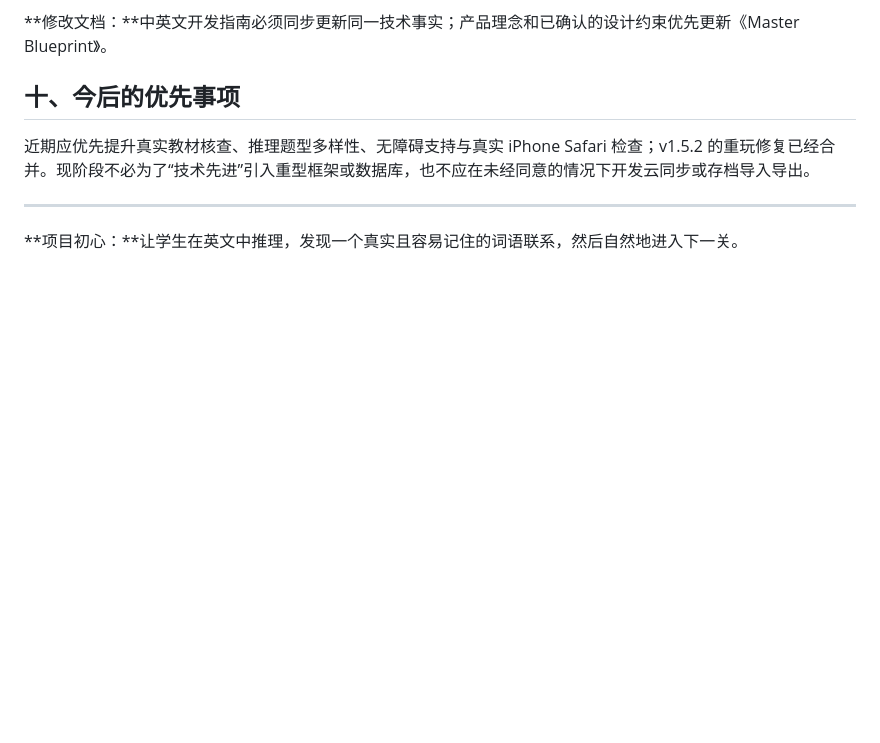
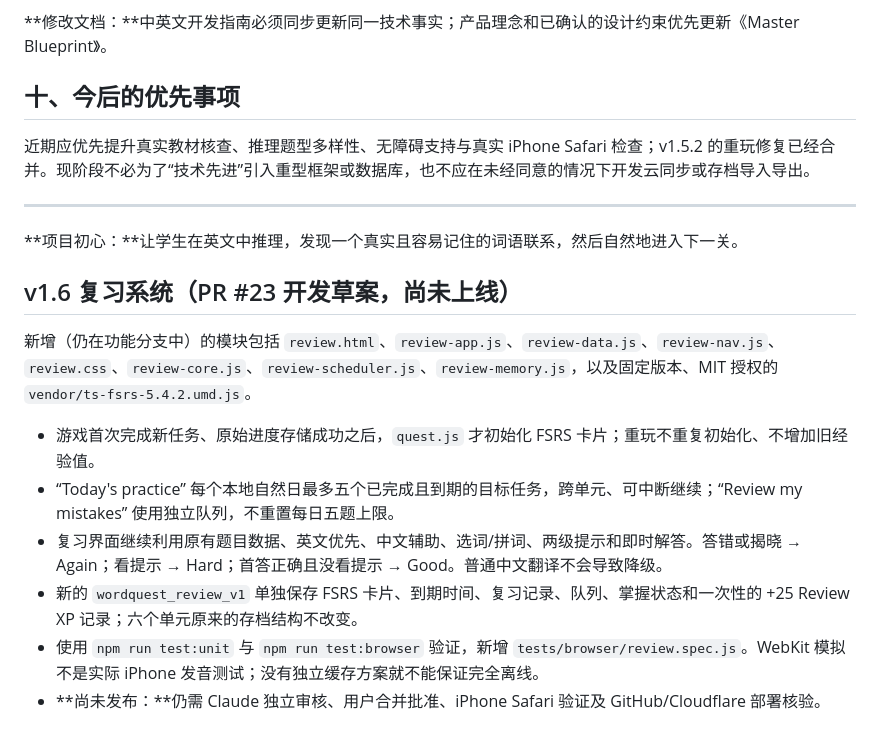
Before and after one commit to realnt/wordquest, a Markdown page: docs/Development_Guide_ZH.md, the part around the change. Rendered like a GitHub page; blank space fills up the shorter version.

Commit message:
docs(v1.6): record draft FSRS review UX, safety invariants and release gates

```diff
--- a/docs/Development_Guide_ZH.md
+++ b/docs/Development_Guide_ZH.md
@@ -274,3 +274,15 @@ Playwright 方案覆盖所有六个单元、导航、关卡重玩、存档、版
 ---
 
 **项目初心：**让学生在英文中推理，发现一个真实且容易记住的词语联系，然后自然地进入下一关。
+
+
+## v1.6 复习系统（PR #23 开发草案，尚未上线）
+
+新增（仍在功能分支中）的模块包括 `review.html`、`review-app.js`、`review-data.js`、`review-nav.js`、`review.css`、`review-core.js`、`review-scheduler.js`、`review-memory.js`，以及固定版本、MIT 授权的 `vendor/ts-fsrs-5.4.2.umd.js`。
+
+- 游戏首次完成新任务、原始进度存储成功之后，`quest.js` 才初始化 FSRS 卡片；重玩不重复初始化、不增加旧经验值。
+- “Today's practice” 每个本地自然日最多五个已完成且到期的目标任务，跨单元、可中断继续；“Review my mistakes” 使用独立队列，不重置每日五题上限。
+- 复习界面继续利用原有题目数据、英文优先、中文辅助、选词/拼词、两级提示和即时解答。答错或揭晓 → Again；看提示 → Hard；首答正确且没看提示 → Good。普通中文翻译不会导致降级。
+- 新的 `wordquest_review_v1` 单独保存 FSRS 卡片、到期时间、复习记录、队列、掌握状态和一次性的 +25 Review XP 记录；六个单元原来的存档结构不改变。
+- 使用 `npm run test:unit` 与 `npm run test:browser` 验证，新增 `tests/browser/review.spec.js`。WebKit 模拟不是实际 iPhone 发音测试；没有独立缓存方案就不能保证完全离线。
+- **尚未发布：**仍需 Claude 独立审核、用户合并批准、iPhone Safari 验证及 GitHub/Cloudflare 部署核验。
```
